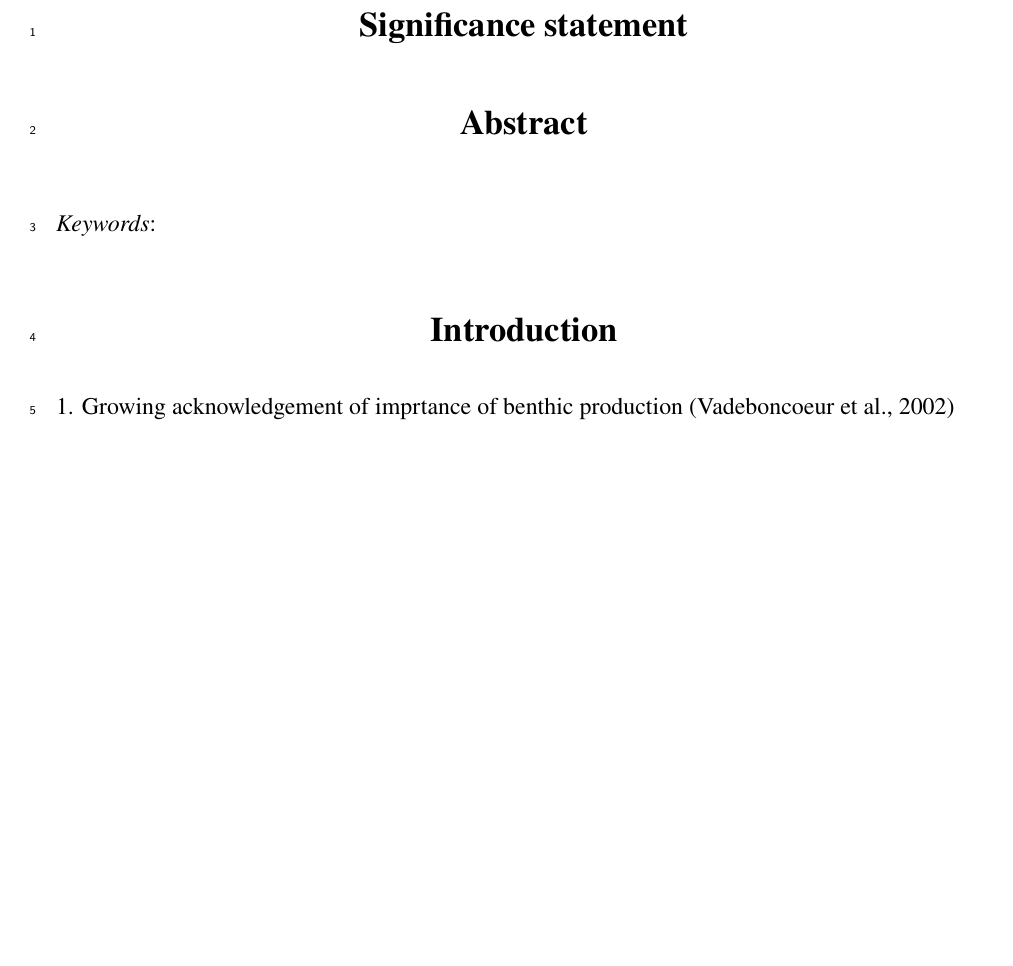
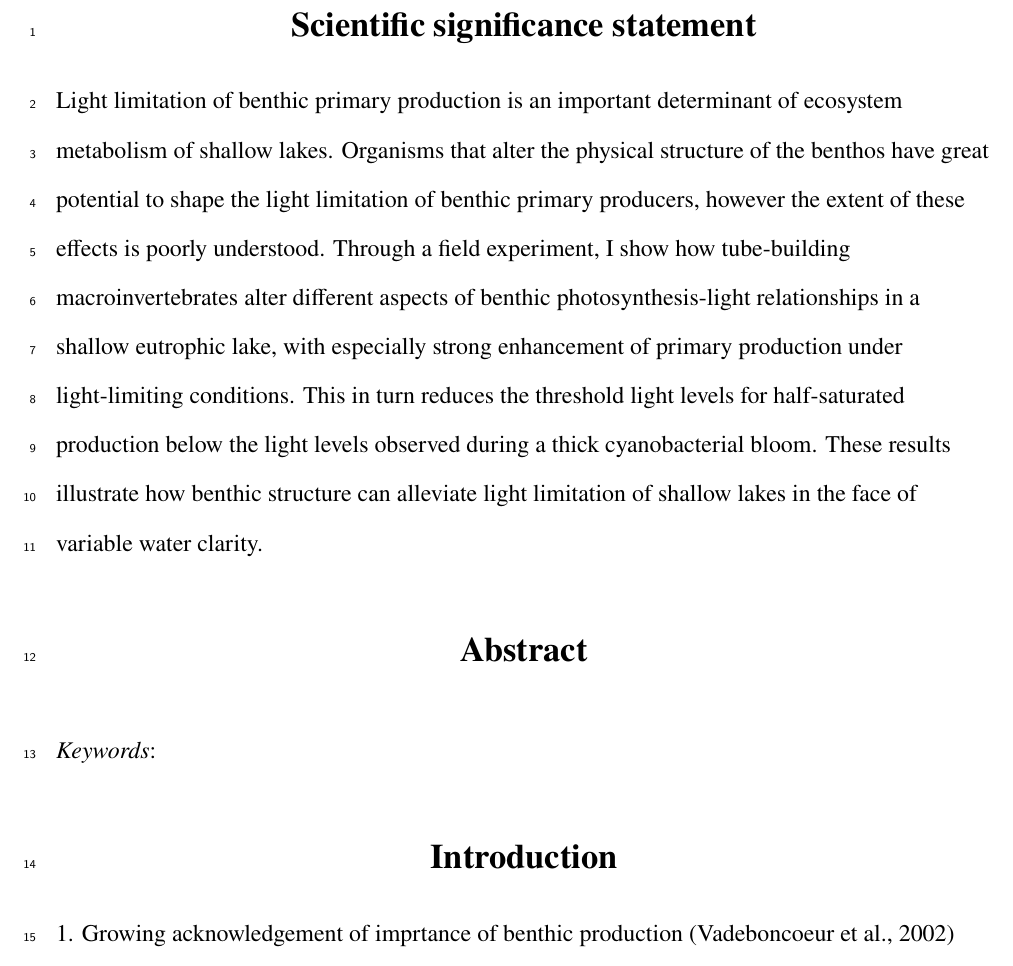
Before and after one commit to jsphillips2/midge_pi, a LaTeX document (manuscript/midge_pi_ms.tex, which reads manuscript/00-significance.tex): part of page 2 of 11 before the commit and part of page 2 of 12 after it, cut at the place of the change, the shorter picture padded with empty space. Compiled offline with XeLaTeX.

Commit message:
Scientific significance statement

```diff
--- a/manuscript/00-significance.tex
+++ b/manuscript/00-significance.tex
@@ -1,2 +1,16 @@
 
-\section*{Significance statement}
+\section*{Scientific significance statement}
+
+Light limitation of benthic primary production is an important determinant of
+ecosystem metabolism of shallow lakes.
+Organisms that alter the physical structure of the benthos have great potential
+to shape the light limitation of benthic primary producers,
+however the extent of these effects is poorly understood.
+Through a field experiment, I show how tube-building
+macroinvertebrates alter different aspects of benthic photosynthesis-light relationships
+in a shallow eutrophic lake,
+with especially strong enhancement of primary production under light-limiting conditions.
+This in turn reduces the threshold light levels for half-saturated production
+below the light levels observed during a thick cyanobacterial bloom.
+These results illustrate how benthic structure can alleviate light limitation
+of shallow lakes in the face of variable water clarity.
```
